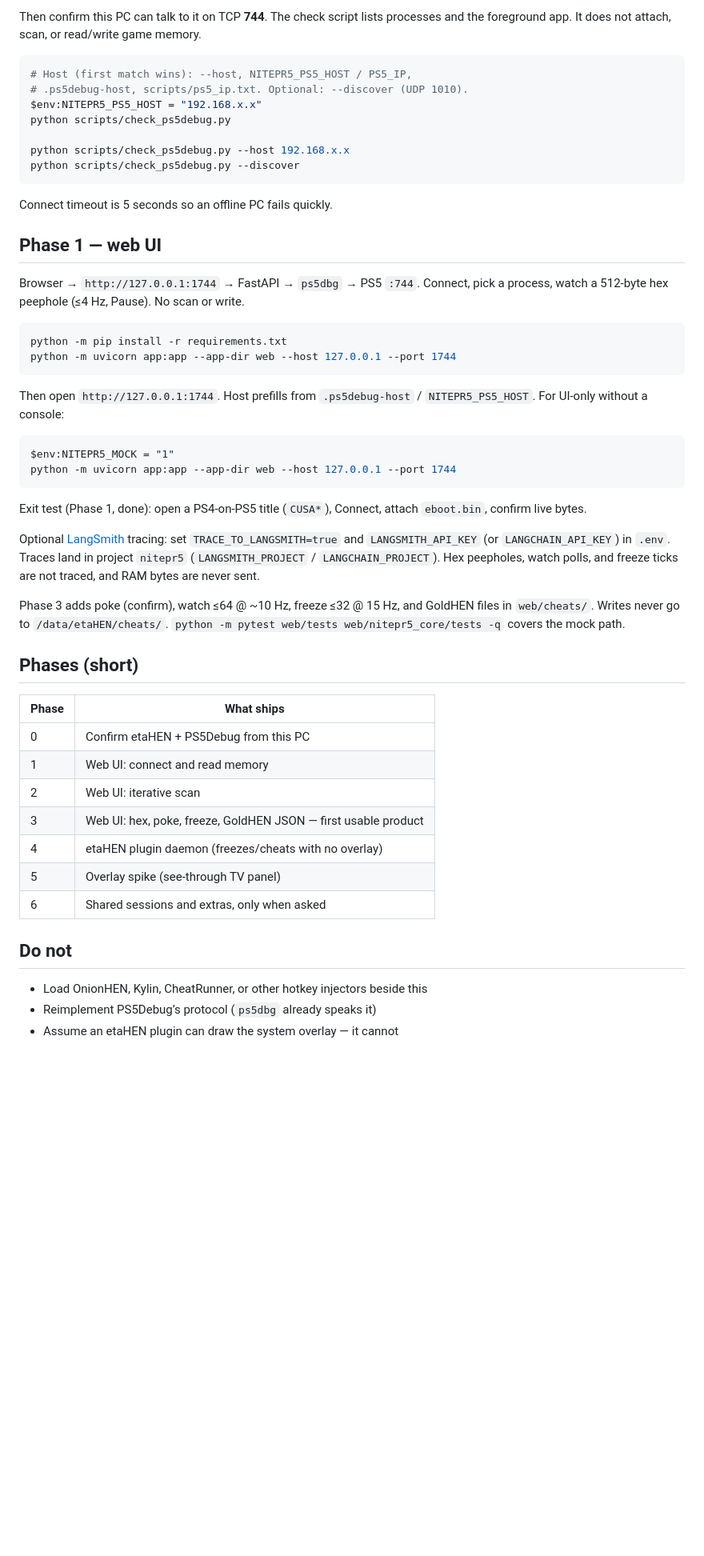
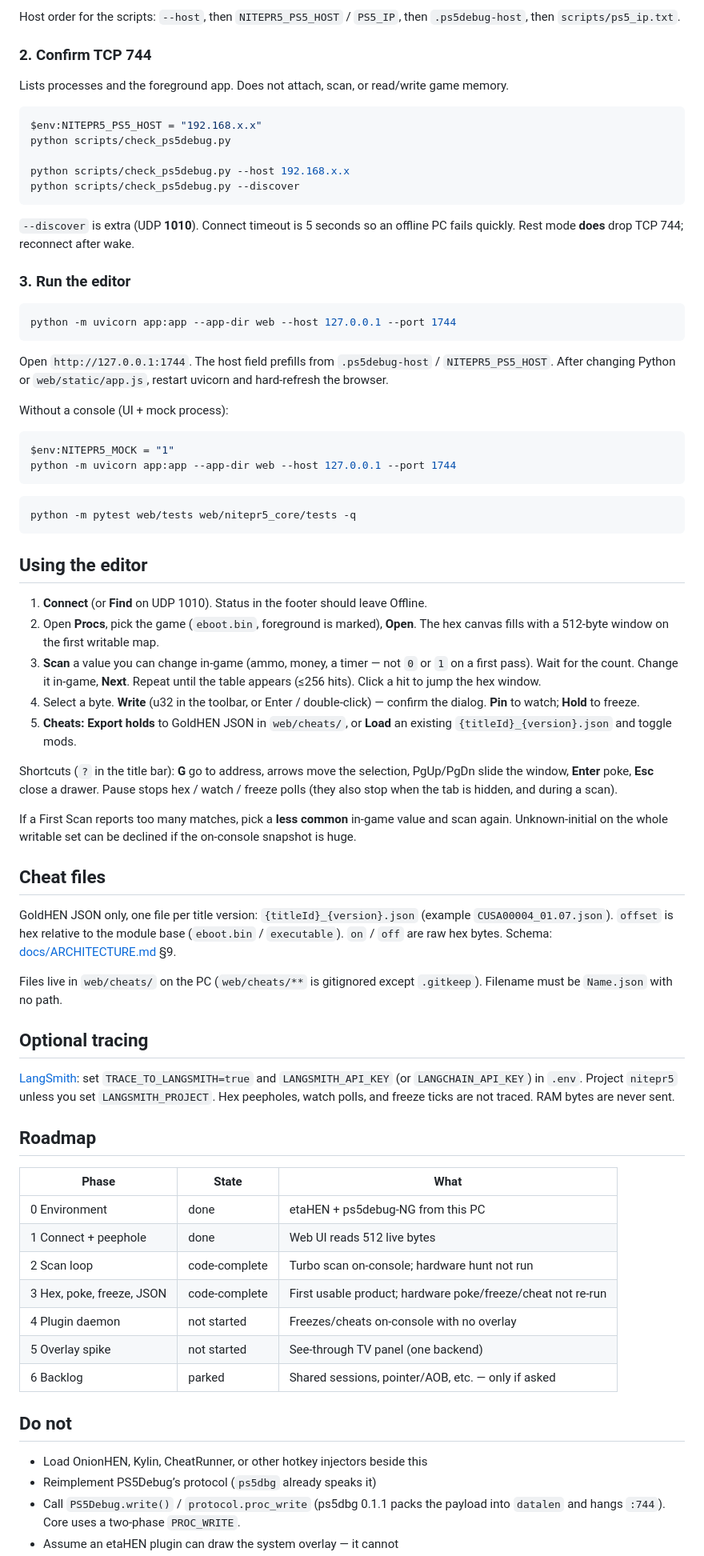
Before and after one commit to RugerSR9/NitePR5, a Markdown page: README.md, the part around one of its changes. Shown at 80% size. GitHub-like rendering; blank space fills up the shorter version.

Commit message:
Update readme;

````diff
--- a/README.md
+++ b/README.md
@@ -25,9 +66,11 @@ The TV should show `ps5debug-NG by OSR v1.3.0 loaded!`. You can also launch that
 
-Then confirm this PC can talk to it on TCP **744**. The check script lists processes and the foreground app. It does not attach, scan, or read/write game memory.
+Host order for the scripts: `--host`, then `NITEPR5_PS5_HOST` / `PS5_IP`, then `.ps5debug-host`, then `scripts/ps5_ip.txt`.
+
+### 2. Confirm TCP 744
+
+Lists processes and the foreground app. Does not attach, scan, or read/write game memory.
 
 ```powershell
-# Host (first match wins): --host, NITEPR5_PS5_HOST / PS5_IP,
-# .ps5debug-host, scripts/ps5_ip.txt. Optional: --discover (UDP 1010).
 $env:NITEPR5_PS5_HOST = "192.168.x.x"
 python scripts/check_ps5debug.py
 
@@ -35,44 +78,64 @@ python scripts/check_ps5debug.py --host 192.168.x.x
 python scripts/check_ps5debug.py --discover
 ```
 
-Connect timeout is 5 seconds so an offline PC fails quickly.
+`--discover` is extra (UDP **1010**). Connect timeout is 5 seconds so an offline PC fails quickly. Rest mode **does** drop TCP 744; reconnect after wake.
 
-## Phase 1 — web UI
-
-Browser → `http://127.0.0.1:1744` → FastAPI → `ps5dbg` → PS5 `:744`. Connect, pick a process, watch a 512-byte hex peephole (≤4 Hz, Pause). No scan or write.
+### 3. Run the editor
 
 ```powershell
-python -m pip install -r requirements.txt
 python -m uvicorn app:app --app-dir web --host 127.0.0.1 --port 1744
 ```
 
-Then open `http://127.0.0.1:1744`. Host prefills from `.ps5debug-host` / `NITEPR5_PS5_HOST`. For UI-only without a console:
+Open `http://127.0.0.1:1744`. The host field prefills from `.ps5debug-host` / `NITEPR5_PS5_HOST`. After changing Python or `web/static/app.js`, restart uvicorn and hard-refresh the browser.
+
+Without a console (UI + mock process):
 
 ```powershell
 $env:NITEPR5_MOCK = "1"
 python -m uvicorn app:app --app-dir web --host 127.0.0.1 --port 1744
 ```
 
-Exit test (Phase 1, done): open a PS4-on-PS5 title (`CUSA*`), Connect, attach `eboot.bin`, confirm live bytes.
+```powershell
+python -m pytest web/tests web/nitepr5_core/tests -q
+```
 
-Optional [LangSmith](https://smith.langchain.com/) tracing: set `TRACE_TO_LANGSMITH=true` and `LANGSMITH_API_KEY` (or `LANGCHAIN_API_KEY`) in `.env`. Traces land in project `nitepr5` (`LANGSMITH_PROJECT` / `LANGCHAIN_PROJECT`). Hex peepholes, watch polls, and freeze ticks are not traced, and RAM bytes are never sent.
+## Using the editor
 
-Phase 3 adds poke (confirm), watch ≤64 @ ~10 Hz, freeze ≤32 @ 15 Hz, and GoldHEN files in `web/cheats/`. Writes never go to `/data/etaHEN/cheats/`. `python -m pytest web/tests web/nitepr5_core/tests -q` covers the mock path.
+1. **Connect** (or **Find** on UDP 1010). Status in the footer should leave Offline.
+2. Open **Procs**, pick the game (`eboot.bin`, foreground is marked), **Open**. The hex canvas fills with a 512-byte window on the first writable map.
+3. **Scan** a value you can change in-game (ammo, money, a timer — not `0` or `1` on a first pass). Wait for the count. Change it in-game, **Next**. Repeat until the table appears (≤256 hits). Click a hit to jump the hex window.
+4. Select a byte. **Write** (u32 in the toolbar, or Enter / double-click) — confirm the dialog. **Pin** to watch; **Hold** to freeze.
+5. **Cheats:** **Export holds** to GoldHEN JSON in `web/cheats/`, or **Load** an existing `{titleId}_{version}.json` and toggle mods.
 
-## Phases (short)
+Shortcuts (`?` in the title bar): **G** go to address, arrows move the selection, PgUp/PgDn slide the window, **Enter** poke, **Esc** close a drawer. Pause stops hex / watch / freeze polls (they also stop when the tab is hidden, and during a scan).
 
-| Phase | What ships |
-|---|---|
-| 0 | Confirm etaHEN + PS5Debug from this PC |
-| 1 | Web UI: connect and read memory |
-| 2 | Web UI: iterative scan |
-| 3 | Web UI: hex, poke, freeze, GoldHEN JSON — first usable product |
-| 4 | etaHEN plugin daemon (freezes/cheats with no overlay) |
-| 5 | Overlay spike (see-through TV panel) |
-| 6 | Shared sessions and extras, only when asked |
+If a First Scan reports too many matches, pick a **less common** in-game value and scan again. Unknown-initial on the whole writable set can be declined if the on-console snapshot is huge.
+
+## Cheat files
+
+GoldHEN JSON only, one file per title version: `{titleId}_{version}.json` (example `CUSA00004_01.07.json`). `offset` is hex relative to the module base (`eboot.bin` / `executable`). `on` / `off` are raw hex bytes. Schema: [docs/ARCHITECTURE.md](docs/ARCHITECTURE.md) §9.
+
+Files live in `web/cheats/` on the PC (`web/cheats/**` is gitignored except `.gitkeep`). Filename must be `Name.json` with no path.
+
+## Optional tracing
+
+[LangSmith](https://smith.langchain.com/): set `TRACE_TO_LANGSMITH=true` and `LANGSMITH_API_KEY` (or `LANGCHAIN_API_KEY`) in `.env`. Project `nitepr5` unless you set `LANGSMITH_PROJECT`. Hex peepholes, watch polls, and freeze ticks are not traced. RAM bytes are never sent.
+
+## Roadmap
+
+| Phase | State | What |
+|---|---|---|
+| 0 Environment | done | etaHEN + ps5debug-NG from this PC |
+| 1 Connect + peephole | done | Web UI reads 512 live bytes |
+| 2 Scan loop | code-complete | Turbo scan on-console; hardware hunt not run |
+| 3 Hex, poke, freeze, JSON | code-complete | First usable product; hardware poke/freeze/cheat not re-run |
+| 4 Plugin daemon | not started | Freezes/cheats on-console with no overlay |
+| 5 Overlay spike | not started | See-through TV panel (one backend) |
+| 6 Backlog | parked | Shared sessions, pointer/AOB, etc. — only if asked |
 
 ## Do not
 
 - Load OnionHEN, Kylin, CheatRunner, or other hotkey injectors beside this
 - Reimplement PS5Debug’s protocol (`ps5dbg` already speaks it)
+- Call `PS5Debug.write()` / `protocol.proc_write` (ps5dbg 0.1.1 packs the payload into `datalen` and hangs `:744`). Core uses a two-phase `PROC_WRITE`.
 - Assume an etaHEN plugin can draw the system overlay — it cannot
````
Also changed, not shown: other parts of README.md (+53 -9 lines), docs/STATUS.md (+1 -0 lines).
